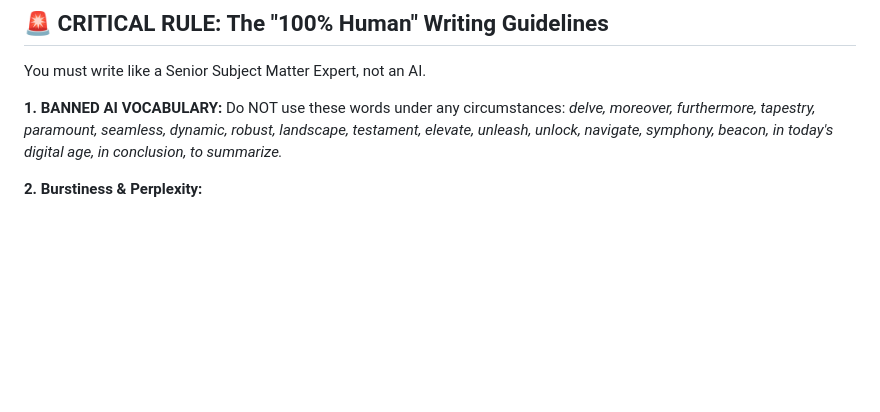
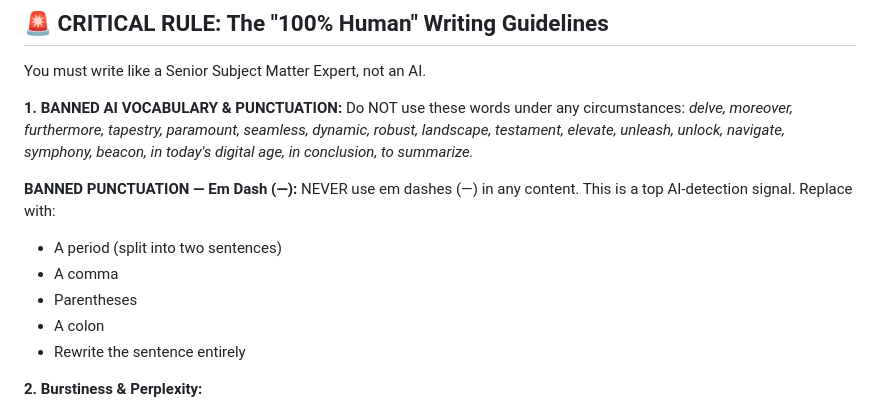
Before and after one commit to srivathsa-1117/SEO-AI-ENGINE, a Markdown page: .claude/commands/content_draft.md, the part around the change. Rendered like a GitHub page; blank space fills up the shorter version.

```diff
--- a/.claude/commands/content_draft.md
+++ b/.claude/commands/content_draft.md
@@ -18,8 +18,16 @@ Generate a fully SEO-optimized, AEO/GEO-ready article that ranks #1. The output
 
 You must write like a Senior Subject Matter Expert, not an AI.
 
-**1. BANNED AI VOCABULARY:**
+**1. BANNED AI VOCABULARY & PUNCTUATION:**
 Do NOT use these words under any circumstances: *delve, moreover, furthermore, tapestry, paramount, seamless, dynamic, robust, landscape, testament, elevate, unleash, unlock, navigate, symphony, beacon, in today's digital age, in conclusion, to summarize.*
+
+**BANNED PUNCTUATION — Em Dash (—):**
+NEVER use em dashes (—) in any content. This is a top AI-detection signal. Replace with:
+- A period (split into two sentences)
+- A comma
+- Parentheses
+- A colon
+- Rewrite the sentence entirely
 
 **2. Burstiness & Perplexity:**
 - Vary your sentence lengths drastically. Use very short, punchy sentences (3-5 words). Follow them with longer, descriptive sentences.
```
Also changed, not shown: CLAUDE.md (+28 -0 lines).
